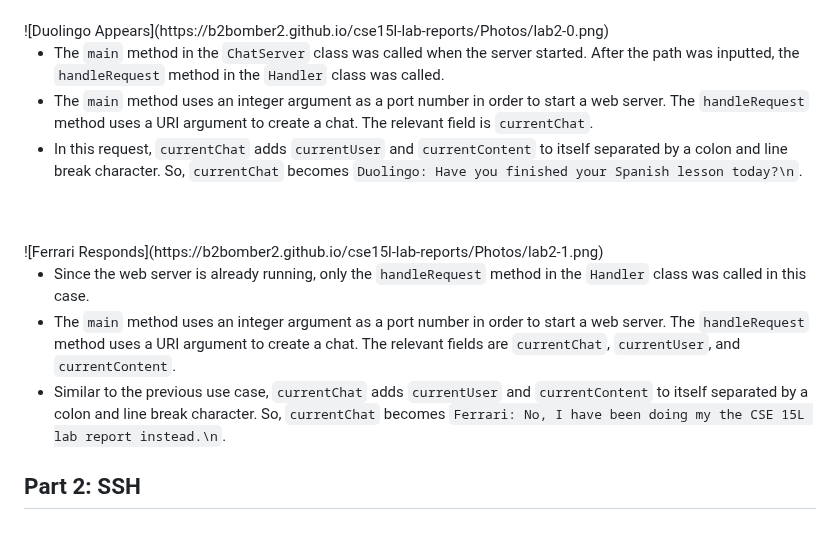
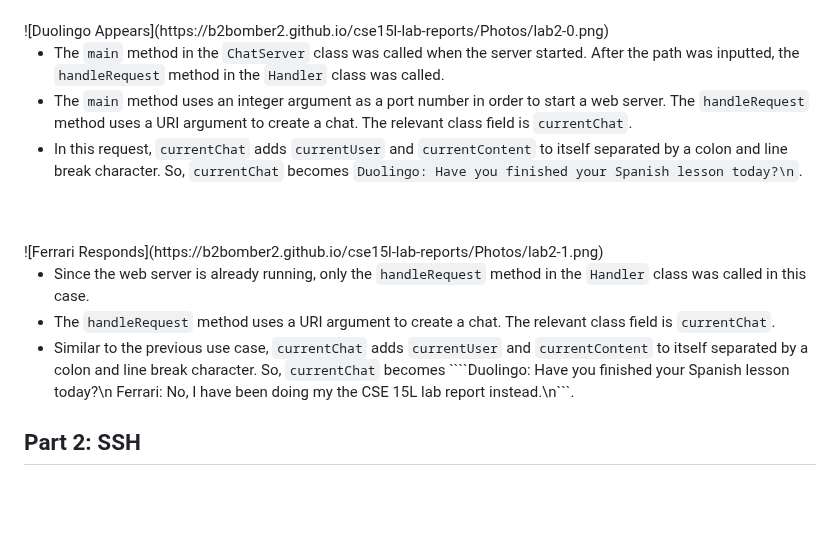
Before and after one commit to B2Bomber2/cse15l-lab-reports, a Markdown page: Lab2.md, the part around the change. Drawn GitHub-style; blank space fills up the shorter version.

`````diff
--- a/Lab2.md
+++ b/Lab2.md
@@ -90,7 +90,7 @@ class ChatServer{
 <br />
 
 * The ```main``` method in the ```ChatServer``` class was called when the server started. After the path was inputted, the ```handleRequest``` method in the ```Handler``` class was called.
-* The ```main``` method uses an integer argument as a port number in order to start a web server. The ```handleRequest``` method uses a URI argument to create a chat. The relevant field is ```currentChat```.
+* The ```main``` method uses an integer argument as a port number in order to start a web server. The ```handleRequest``` method uses a URI argument to create a chat. The relevant class field is ```currentChat```.
 * In this request, ```currentChat``` adds ```currentUser``` and ```currentContent``` to itself separated by a colon and line break character. So, ```currentChat``` becomes ```Duolingo: Have you finished your Spanish lesson today?\n```.
 
 <br />
@@ -99,8 +99,8 @@ class ChatServer{
 <br />
 
 * Since the web server is already running, only the ```handleRequest``` method in the ```Handler``` class was called in this case.
-* The ```main``` method uses an integer argument as a port number in order to start a web server. The ```handleRequest``` method uses a URI argument to create a chat. The relevant fields are ```currentChat```, ```currentUser```, and ```currentContent```.
-* Similar to the previous use case, ```currentChat``` adds ```currentUser``` and ```currentContent``` to itself separated by a colon and line break character. So, ```currentChat``` becomes ```Ferrari: No, I have been doing my the CSE 15L lab report instead.\n```.
+* The ```handleRequest``` method uses a URI argument to create a chat. The relevant class field is ```currentChat```.
+* Similar to the previous use case, ```currentChat``` adds ```currentUser``` and ```currentContent``` to itself separated by a colon and line break character. So, ```currentChat``` becomes ````Duolingo: Have you finished your Spanish lesson today?\n Ferrari: No, I have been doing my the CSE 15L lab report instead.\n```.
 
 ## Part 2: SSH
 <br />
`````
